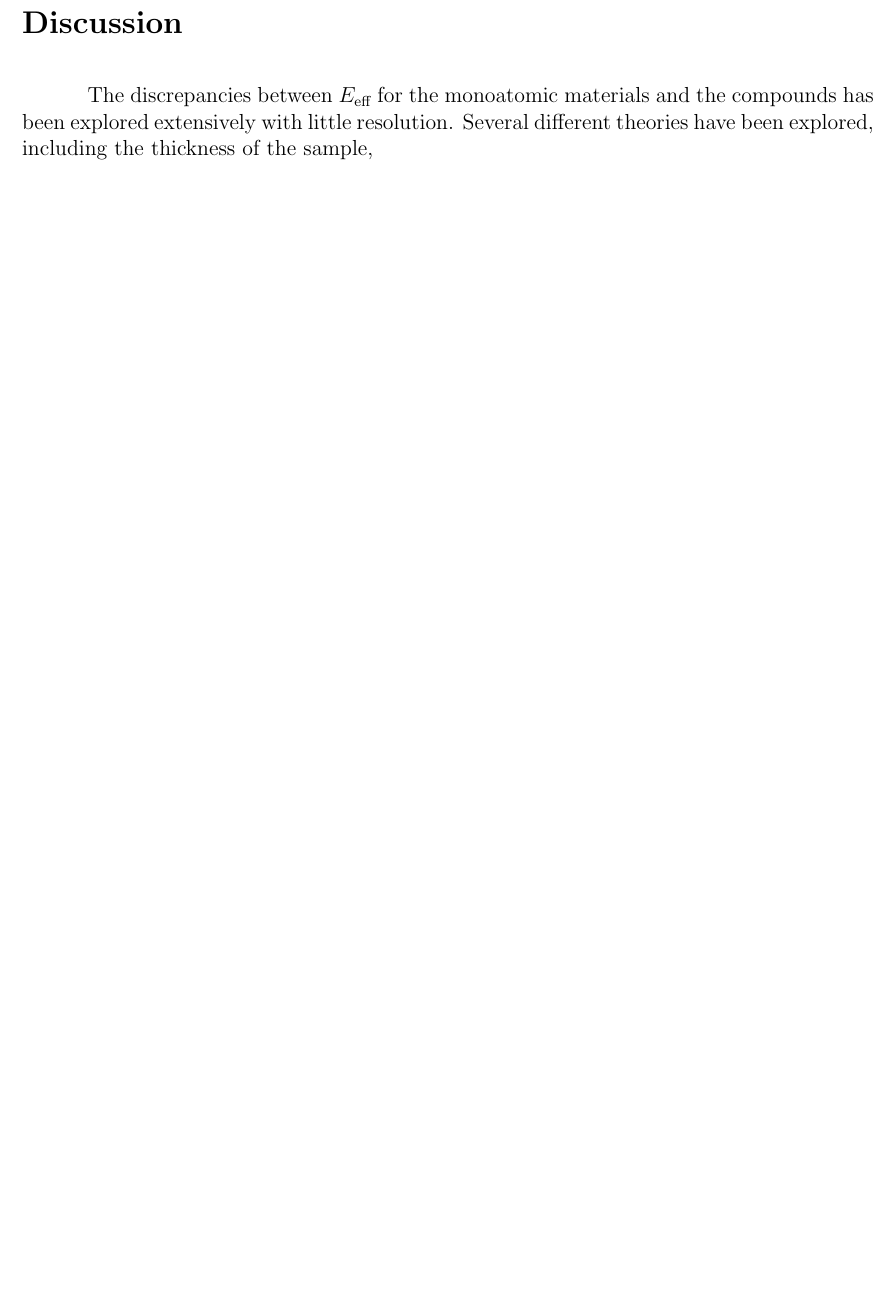
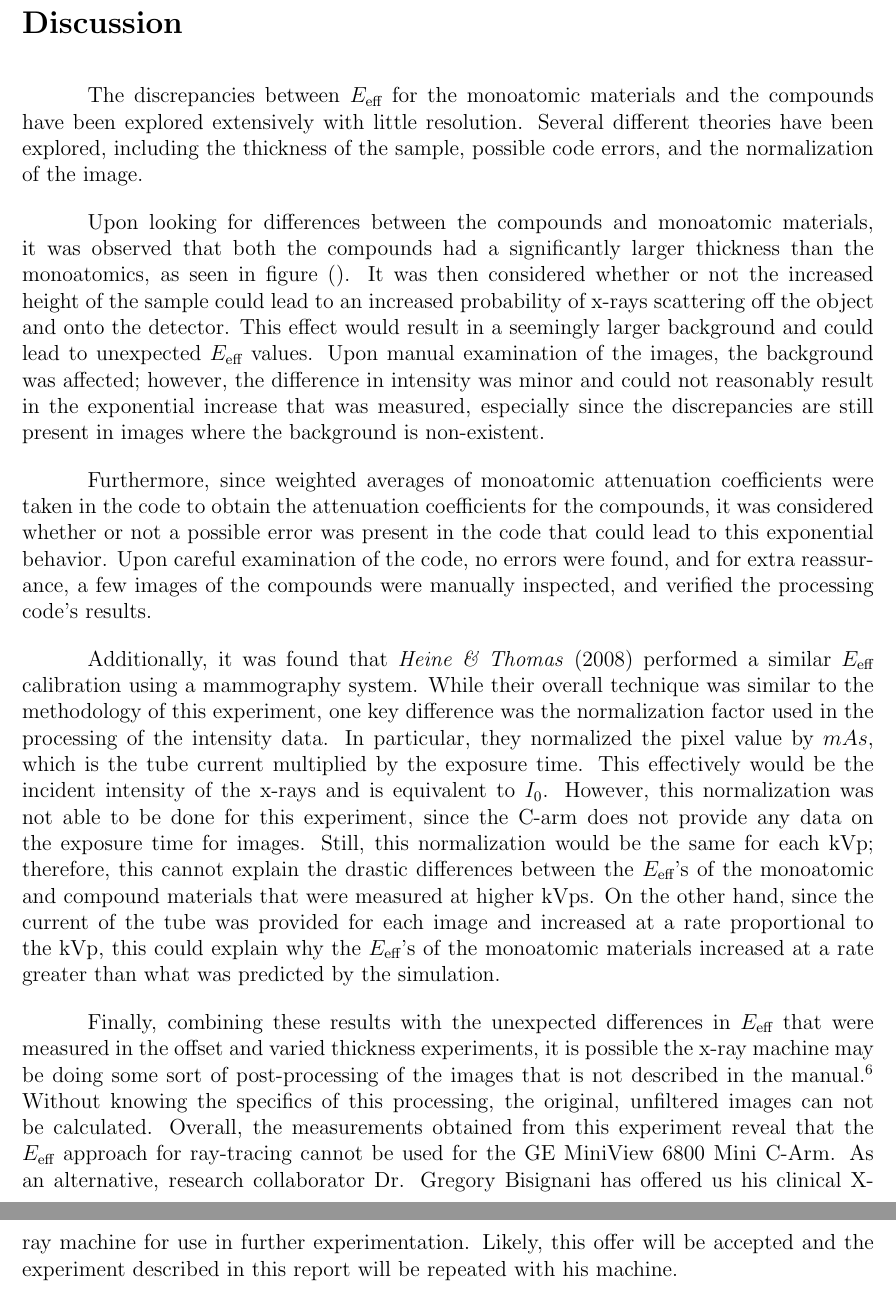
Before and after one commit to jmeneghini/AdvancedLab, a LaTeX paper (Lab4Final/src/main.tex, which reads Lab4Final/src/discussion.tex): part of page 11 of 14 before the commit and two parts of pages 11 and 12 of 15 after it, the two joined at a grey line, cut so that both start at the same text, the shorter picture padded with empty space. Compiled offline with pdfLaTeX.

Commit message:
added discussion

```diff
--- a/Lab4Final/src/discussion.tex
+++ b/Lab4Final/src/discussion.tex
@@ -1 +1,9 @@
-The discrepancies between $E_{\text{eff}}$ for the monoatomic materials and the compounds has been explored extensively with little resolution. Several different theories have been explored, including the thickness of the sample,
+The discrepancies between $E_{\text{eff}}$ for the monoatomic materials and the compounds have been explored extensively with little resolution. Several different theories have been explored, including the thickness of the sample, possible code errors, and the normalization of the image.
+
+Upon looking for differences between the compounds and monoatomic materials, it was observed that both the compounds had a significantly larger thickness than the monoatomics, as seen in figure (). It was then considered whether or not the increased height of the sample could lead to an increased probability of x-rays scattering off the object and onto the detector. This effect would result in a seemingly larger background and could lead to unexpected $E_{\text{eff}}$ values. Upon manual examination of the images, the background was affected; however, the difference in intensity was minor and could not reasonably result in the exponential increase that was measured, especially since the discrepancies are still present in images where the background is non-existent.
+
+Furthermore, since weighted averages of monoatomic attenuation coefficients were taken in the code to obtain the attenuation coefficients for the compounds, it was considered whether or not a possible error was present in the code that could lead to this exponential behavior. Upon careful examination of the code, no errors were found, and for extra reassurance, a few images of the compounds were manually inspected, and verified the processing code's results.
+
+Additionally, it was found that \textit{Heine \& Thomas} (2008) performed a similar $E_{\text{eff}}$ calibration using a mammography system. While their overall technique was similar to the methodology of this experiment, one key difference was the normalization factor used in the processing of the intensity data. In particular, they normalized the pixel value by $mAs$, which is the tube current multiplied by the exposure time. This effectively would be the incident intensity of the x-rays and is equivalent to $I_0$. However, this normalization was not able to be done for this experiment, since the C-arm does not provide any data on the exposure time for images. Still, this normalization would be the same for each kVp; therefore, this cannot explain the drastic differences between the $E_{\text{eff}}$'s of the monoatomic and compound materials that were measured at higher kVps. On the other hand, since the current of the tube was provided for each image and increased at a rate proportional to the kVp, this could explain why the $E_{\text{eff}}$'s of the monoatomic materials increased at a rate greater than what was predicted by the simulation.
+
+Finally, combining these results with the unexpected differences in $E_{\text{eff}}$ that were measured in the offset and varied thickness experiments, it is possible the x-ray machine may be doing some sort of post-processing of the images that is not described in the manual \cite{CArm}. Without knowing the specifics of this processing, the original, unfiltered images can not be calculated. Overall, the measurements obtained from this experiment reveal that the $E_{\text{eff}}$ approach for ray-tracing cannot be used for the GE MiniView 6800 Mini C-Arm. As an alternative, research collaborator Dr. Gregory Bisignani has offered us his clinical X-ray machine for use in further experimentation. Likely, this offer will be accepted and the experiment described in this report will be repeated with his machine.
```
